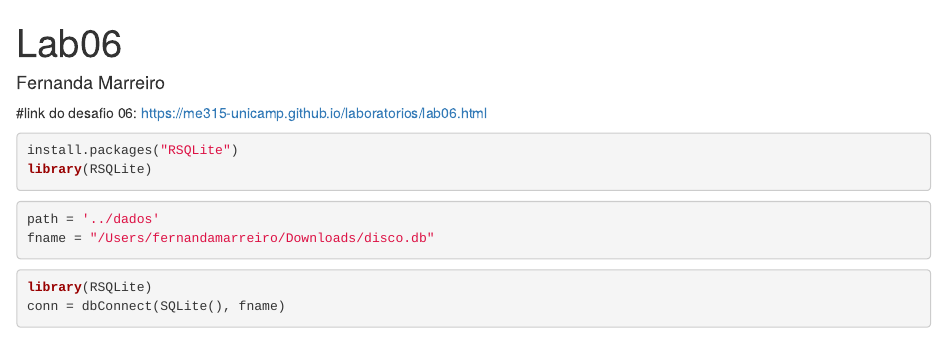
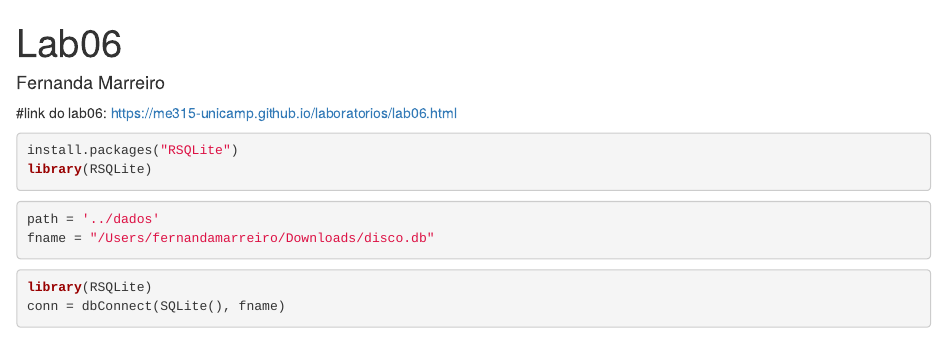
Before and after one commit to femarreiro/me315-unicamp---248180, an R Markdown document (lab06.rmd): the page in a window 1100 px wide, from its top. Rendered offline with R 4.5, knitr and Pandoc, with nearby package versions; some code elsewhere in the file could not run offline.

Commit message:
Update link for lab06 in lab06.rmd

````diff
--- a/lab06.rmd
+++ b/lab06.rmd
@@ -4,7 +4,7 @@ author: "Fernanda Marreiro"
 date: ""
 output: html_document
 ---
-#link do desafio 06: https://me315-unicamp.github.io/laboratorios/lab06.html
+#link do  lab06: https://me315-unicamp.github.io/laboratorios/lab06.html
 
 ```{r q1}
 install.packages("RSQLite")
````
